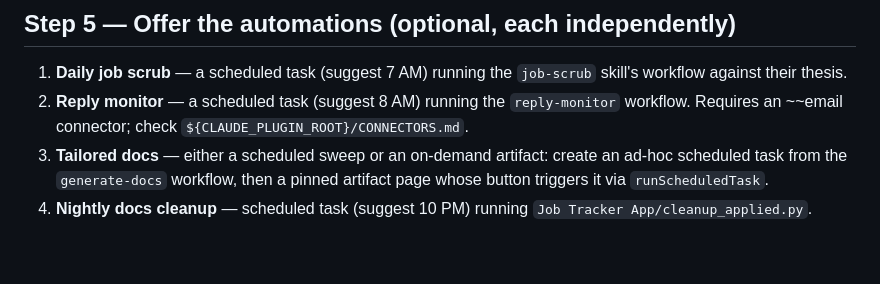
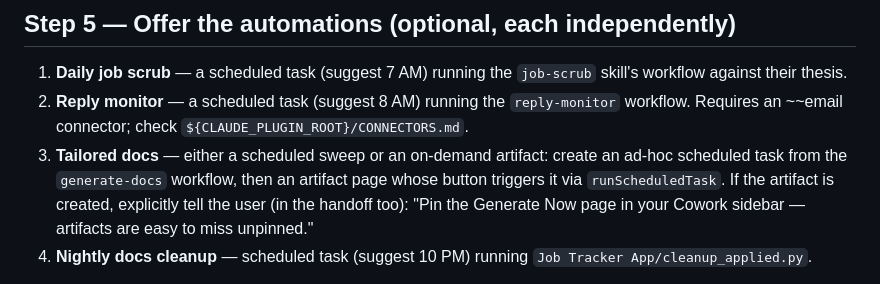
Before and after one commit to zaridan/job-hunt-hq, a Markdown page: skills/setup-job-tracker/SKILL.md, the part around the change. Drawn GitHub-style; blank space fills up the shorter version.

```diff
--- a/skills/setup-job-tracker/SKILL.md
+++ b/skills/setup-job-tracker/SKILL.md
@@ -67,7 +67,7 @@ If the user has a resume (any format), convert it into `Resume/Master-Resume.md`
 
 1. **Daily job scrub** — a scheduled task (suggest 7 AM) running the `job-scrub` skill's workflow against their thesis.
 2. **Reply monitor** — a scheduled task (suggest 8 AM) running the `reply-monitor` workflow. Requires an ~~email connector; check `${CLAUDE_PLUGIN_ROOT}/CONNECTORS.md`.
-3. **Tailored docs** — either a scheduled sweep or an on-demand artifact: create an ad-hoc scheduled task from the `generate-docs` workflow, then a pinned artifact page whose button triggers it via `runScheduledTask`.
+3. **Tailored docs** — either a scheduled sweep or an on-demand artifact: create an ad-hoc scheduled task from the `generate-docs` workflow, then an artifact page whose button triggers it via `runScheduledTask`. If the artifact is created, explicitly tell the user (in the handoff too): "Pin the Generate Now page in your Cowork sidebar — artifacts are easy to miss unpinned."
 4. **Nightly docs cleanup** — scheduled task (suggest 10 PM) running `Job Tracker App/cleanup_applied.py`.
 
 For any scheduled task created, write the prompt to be fully self-contained (each run has no memory): include the user's folder paths and the rules from the corresponding skill in this plugin. Recommend the user click "Run now" once per task to pre-approve its tools.
```
Also changed, not shown: README.md (+4 -0 lines).
